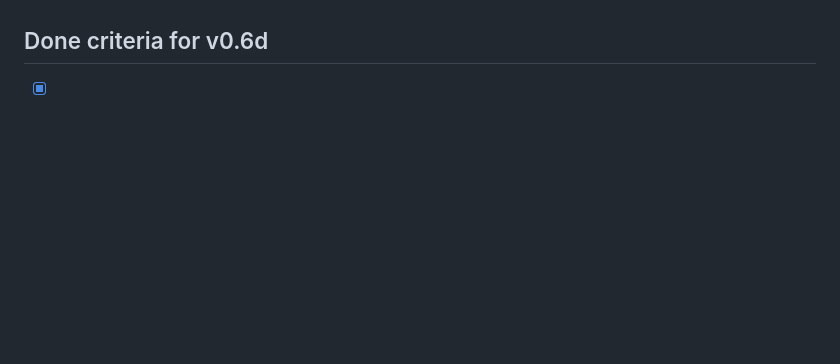
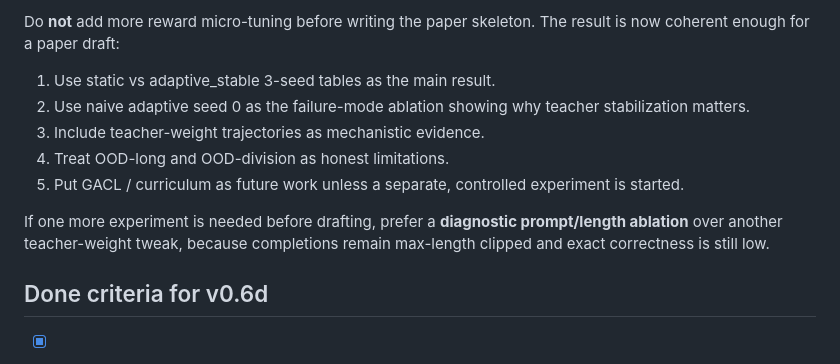
Before and after one commit to linjiw/rtw-llm-research-starter, a Markdown page: docs/V06D_SEED_EXPANSION_AND_PAPER_PLAN.md, the part around one of its changes. Rendered like a GitHub page; blank space fills up the shorter version.

Commit message:
Document v0.6d three-seed result

```diff
--- a/docs/V06D_SEED_EXPANSION_AND_PAPER_PLAN.md
+++ b/docs/V06D_SEED_EXPANSION_AND_PAPER_PLAN.md
@@ -404,3 +484,13 @@ This is a stronger paper than a forced success story because it exposes the desi
+Do **not** add more reward micro-tuning before writing the paper skeleton. The result is now coherent enough for a paper draft:
+
+1. Use static vs adaptive_stable 3-seed tables as the main result.
+2. Use naive adaptive seed 0 as the failure-mode ablation showing why teacher stabilization matters.
+3. Include teacher-weight trajectories as mechanistic evidence.
+4. Treat OOD-long and OOD-division as honest limitations.
+5. Put GACL / curriculum as future work unless a separate, controlled experiment is started.
+
+If one more experiment is needed before drafting, prefer a **diagnostic prompt/length ablation** over another teacher-weight tweak, because completions remain max-length clipped and exact correctness is still low.
+
 ## Done criteria for v0.6d
 
 - [x] static seed-1 training health exists.
```
Also changed, not shown: other parts of docs/V06D_SEED_EXPANSION_AND_PAPER_PLAN.md (+81 -1 lines).
